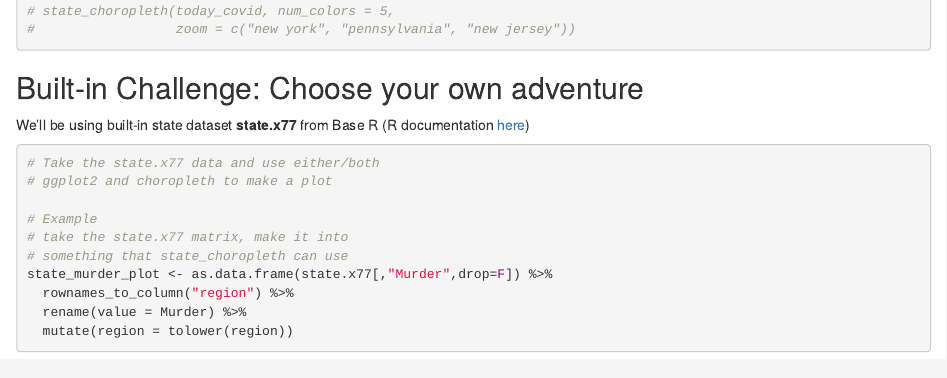
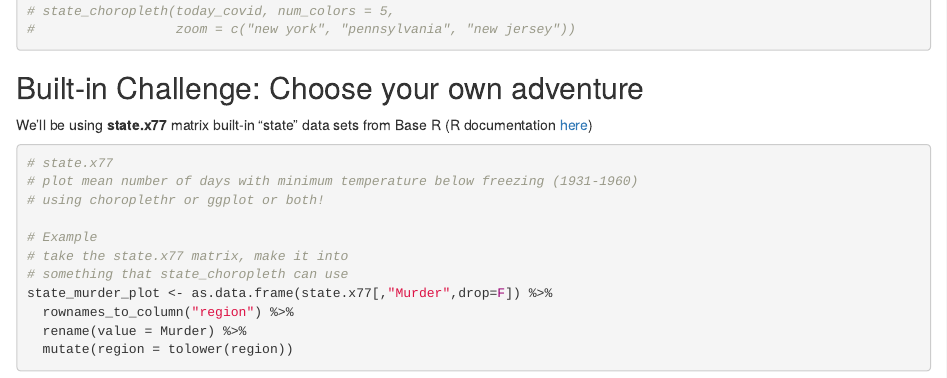
Before and after one commit to mchiu91/us_vaccination_rladies, an R Markdown document (r_ladies_ggplot_workshop.Rmd): the page in a window 1100 px wide, from 2890 px down. Rendered offline with R 4.5, knitr and Pandoc, with nearby package versions; some code elsewhere in the file could not run offline.

Commit message:
clarify header comments

````diff
--- a/r_ladies_ggplot_workshop.Rmd
+++ b/r_ladies_ggplot_workshop.Rmd
@@ -107,10 +107,11 @@ covid_map_2
 ```
 
 ## Built-in Challenge: Choose your own adventure
-We'll be using built-in state dataset **state.x77** from Base R (R documentation [here](https://www.rdocumentation.org/packages/datasets/versions/3.6.2/topics/state))
+We'll be using **state.x77** matrix built-in "state" data sets from Base R (R documentation [here](https://www.rdocumentation.org/packages/datasets/versions/3.6.2/topics/state))
 ```{r builtin-challenge, message = FALSE}
-# Take the state.x77 data and use either/both
-# ggplot2 and choropleth to make a plot
+# state.x77
+# plot mean number of days with minimum temperature below freezing (1931-1960)
+# using choroplethr or ggplot or both!
 
 # Example
 # take the state.x77 matrix, make it into
````
Also changed, not shown: solution.R (+3 -4 lines).
